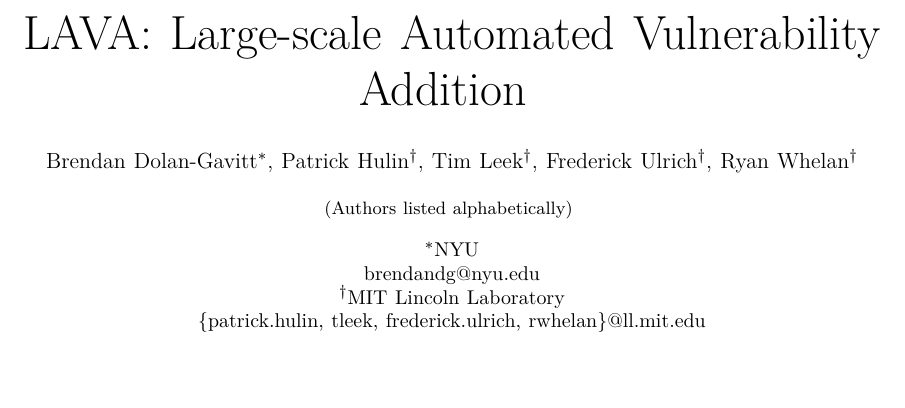
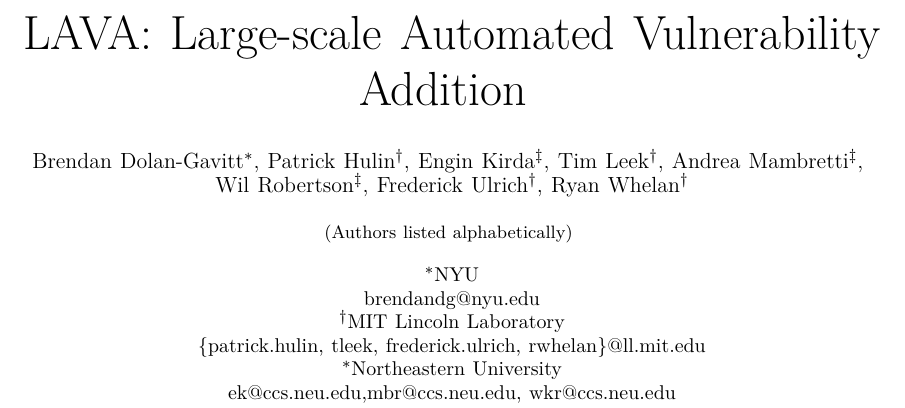
Before and after one commit to panda-re/lava, a LaTeX paper (paper1/paper.tex): part of page 1 of 9, cut so that both start at the same text, the shorter picture padded with empty space. Compiled offline with XeLaTeX.

Commit message:
more authors

```diff
--- a/paper1/paper.tex
+++ b/paper1/paper.tex
@@ -22,14 +22,17 @@
     endorsed by the United States Government.} }
 
 \author{
-\IEEEauthorblockN{Brendan Dolan-Gavitt\IEEEauthorrefmark{1}, Patrick Hulin\IEEEauthorrefmark{2}, Tim Leek\IEEEauthorrefmark{2}, Frederick Ulrich\IEEEauthorrefmark{2}, Ryan Whelan\IEEEauthorrefmark{2}}
+\IEEEauthorblockN{Brendan Dolan-Gavitt\IEEEauthorrefmark{1}, Patrick Hulin\IEEEauthorrefmark{2}, Engin Kirda\IEEEauthorrefmark{3}, Tim Leek\IEEEauthorrefmark{2}, Andrea Mambretti\IEEEauthorrefmark{3}, \\
+Wil Robertson\IEEEauthorrefmark{3}, Frederick Ulrich\IEEEauthorrefmark{2}, Ryan Whelan\IEEEauthorrefmark{2}}
 \\
 \small (Authors listed alphabetically) \\
 \\
 \IEEEauthorblockA{\IEEEauthorrefmark{1}NYU\\brendandg@nyu.edu}
 \IEEEauthorblockA{\IEEEauthorrefmark{2}MIT Lincoln Laboratory\\
 \{patrick.hulin, tleek, frederick.ulrich, rwhelan\}@ll.mit.edu}
+\IEEEauthorblockA{\IEEEauthorrefmark{1}Northeastern University\\ek@ccs.neu.edu,mbr@ccs.neu.edu, wkr@ccs.neu.edu}
 }
+
 
 \begin{document}
 
```
